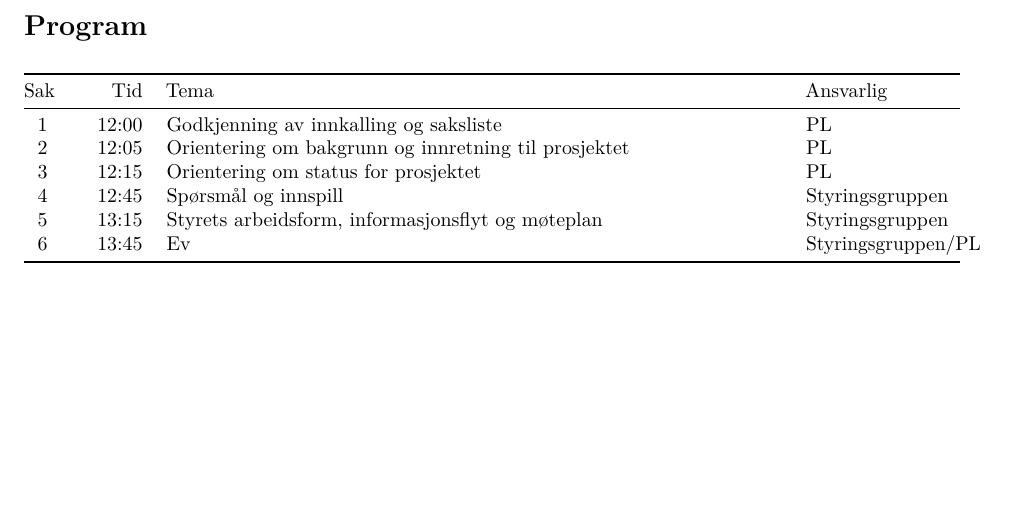
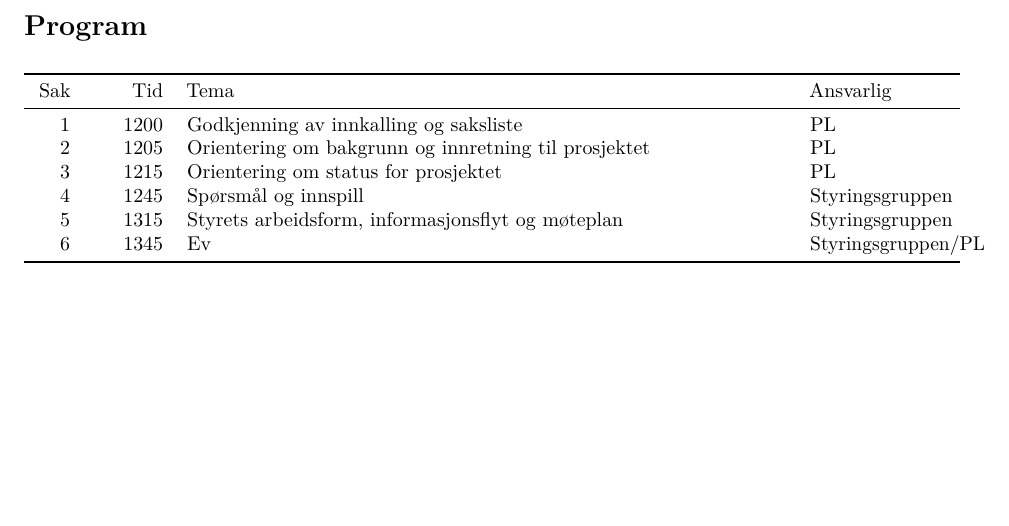
Before and after one commit to Rapporteket/MAR, an R Markdown document (inst/stgr1_innkalling.Rmd): part of page 2 of 2, cut so that both start at the same text. Rendered offline with R 4.5, knitr and Pandoc, then LaTeX, with nearby package versions.

Commit message:
timings do not fit with markdownToHTML

```diff
--- a/inst/stgr1_innkalling.Rmd
+++ b/inst/stgr1_innkalling.Rmd
@@ -42,10 +42,10 @@ output:
 
 # Program
 |Sak|Tid|Tema|Ansvarlig|
-|-:|-----:|:---------------------------------------------------|:------------|
-|1|12:00|Godkjenning av innkalling og saksliste|PL|
-|2|12:05|Orientering om bakgrunn og innretning til prosjektet|PL|
-|3|12:15|Orientering om status for prosjektet|PL|
-|4|12:45|Spørsmål og innspill|Styringsgruppen|
-|5|13:15|Styrets arbeidsform, informasjonsflyt og møteplan|Styringsgruppen|
-|6|13:45|Ev|Styringsgruppen/PL|
+|---:|-----:|:---------------------------------------------------|:------------|
+|1|1200|Godkjenning av innkalling og saksliste|PL|
+|2|1205|Orientering om bakgrunn og innretning til prosjektet|PL|
+|3|1215|Orientering om status for prosjektet|PL|
+|4|1245|Spørsmål og innspill|Styringsgruppen|
+|5|1315|Styrets arbeidsform, informasjonsflyt og møteplan|Styringsgruppen|
+|6|1345|Ev|Styringsgruppen/PL|
```
